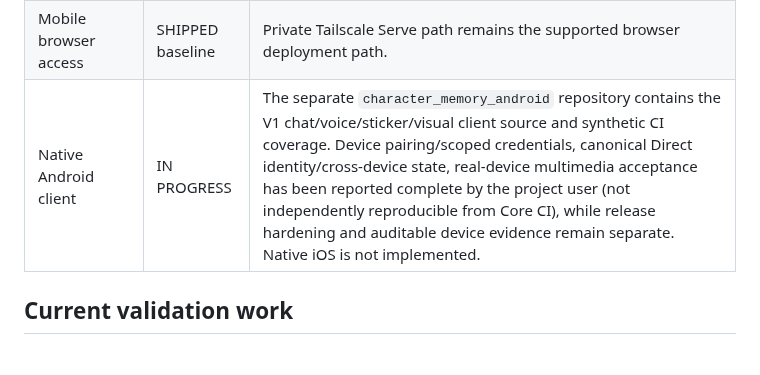
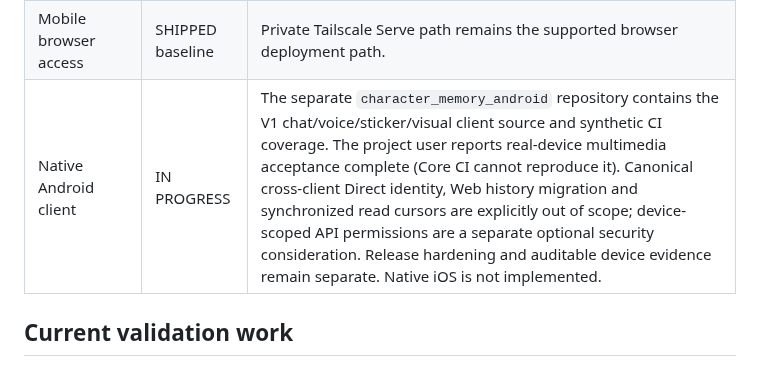
Before and after one commit to Initial-neko/character_memory, a Markdown page: docs/current/STATUS.md, the part around the change. GitHub-like rendering.

Commit message:
docs(core): remove unsupported cross-device identity promises (docs/current/STATUS.md)

```diff
--- a/docs/current/STATUS.md
+++ b/docs/current/STATUS.md
@@ -39,7 +39,7 @@ An open PR never upgrades a capability to SHIPPED.
 | LLM Usage telemetry | SHIPPED | Requests vs logical calls, provider/model/feature attribution, token coverage, retries/errors and latency. |
 | Media/TTS Runtime | SHIPPED | SenseVoice batch ASR plus Paraformer streaming-session support; Dictation/Call prefer streaming when health advertises it and retain batch fallback. Sherpa/Kokoro/Edge/GSV formal TTS routing remains supported. |
 | Mobile browser access | SHIPPED baseline | Private Tailscale Serve path remains the supported browser deployment path. |
-| Native Android client | IN PROGRESS | The separate `character_memory_android` repository contains the V1 chat/voice/sticker/visual client source and synthetic CI coverage. Device pairing/scoped credentials, canonical Direct identity/cross-device state, real-device multimedia acceptance has been reported complete by the project user (not independently reproducible from Core CI), while release hardening and auditable device evidence remain separate. Native iOS is not implemented. |
+| Native Android client | IN PROGRESS | The separate `character_memory_android` repository contains the V1 chat/voice/sticker/visual client source and synthetic CI coverage. The project user reports real-device multimedia acceptance complete (Core CI cannot reproduce it). Canonical cross-client Direct identity, Web history migration and synchronized read cursors are explicitly out of scope; device-scoped API permissions are a separate optional security consideration. Release hardening and auditable device evidence remain separate. Native iOS is not implemented. |
 
 ## Current validation work
 
```
